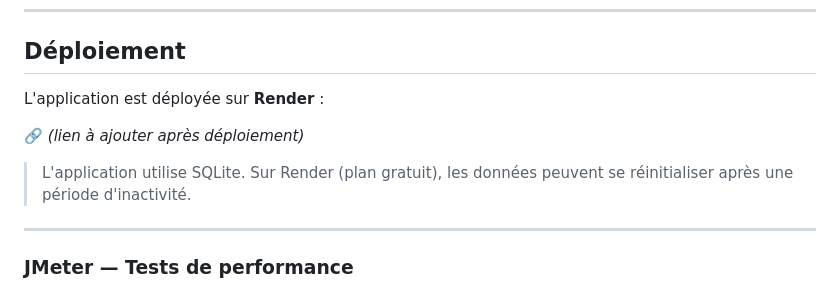
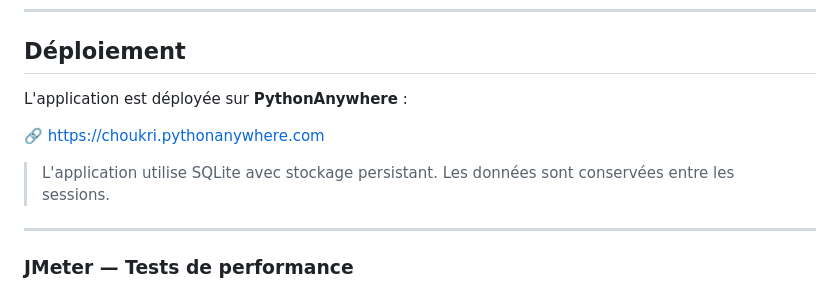
Before and after one commit to choukridev18/my-english-vocabulary-training, a Markdown page: README.md, the part around the change. GitHub-like rendering.

Commit message:
docs: add PythonAnywhere deployment link
Co-authored-by: Cursor <cursoragent@cursor.com>

```diff
--- a/README.md
+++ b/README.md
@@ -254,11 +254,11 @@ def create_test_user():
 
 ## Déploiement
 
-L'application est déployée sur **Render** :
+L'application est déployée sur **PythonAnywhere** :
 
-🔗 *(lien à ajouter après déploiement)*
+🔗 [https://choukri.pythonanywhere.com](https://choukri.pythonanywhere.com)
 
-> L'application utilise SQLite. Sur Render (plan gratuit), les données peuvent se réinitialiser après une période d'inactivité.
+> L'application utilise SQLite avec stockage persistant. Les données sont conservées entre les sessions.
 
 ---
 
```
